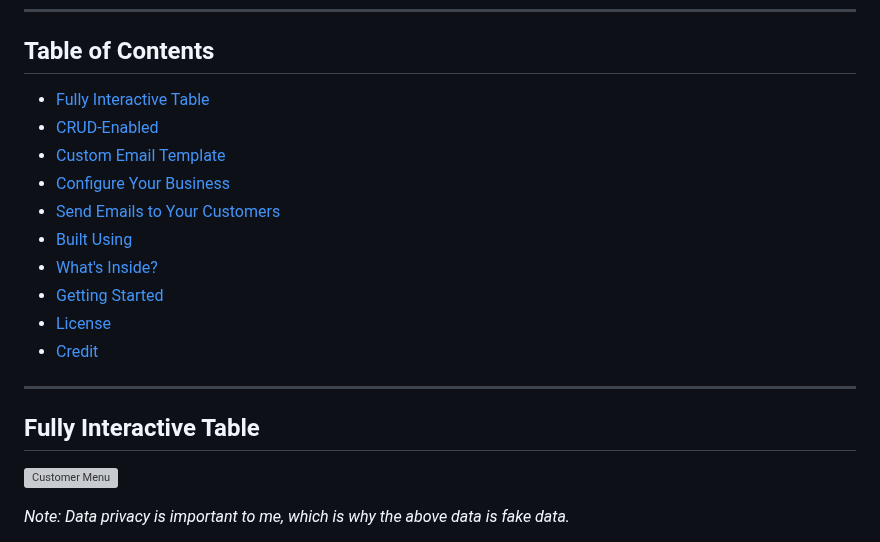
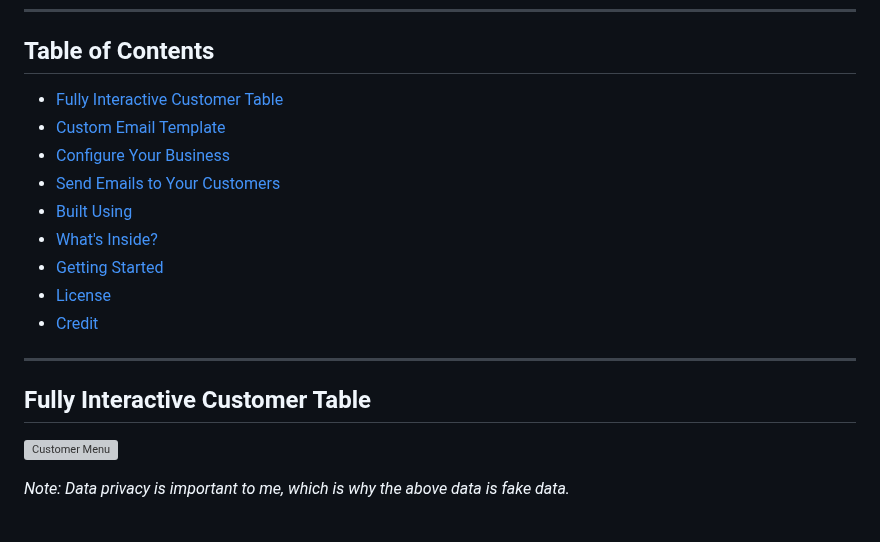
Before and after one commit to scottgriv/Palm-Tree, a Markdown page: README.md, the part around one of its changes. Rendered like a GitHub page; grey boxes are pictures that could not be loaded.

```diff
--- a/README.md
+++ b/README.md
@@ -15,10 +15,9 @@
 
 ## Table of Contents
 
-- [Fully Interactive Table](#background-story)
-- [CRUD-Enabled](#definitions)
-- [Custom Email Template](#limitations)
-- [Configure Your Business](#features)
-- [Send Emails to Your Customers](#programming-languages)
-- [Built Using](#getting-started)
+- [Fully Interactive Customer Table](#fully-interactive-customer-table)
+- [Custom Email Template](#custom-email-template)
+- [Configure Your Business](#configure-your-business)
+- [Send Emails to Your Customers](#send-emails-to-your-customers)
+- [Built Using](#built-using)
 - [What's Inside?](#whats-inside)
@@ -28,7 +27,7 @@
 
 -------
 
-## Fully Interactive Table
+## Fully Interactive Customer Table
 
 ![Customer Menu](docs/images/demo_1.png)
 
```
Also changed, not shown: other parts of README.md (+1 -1 lines).
